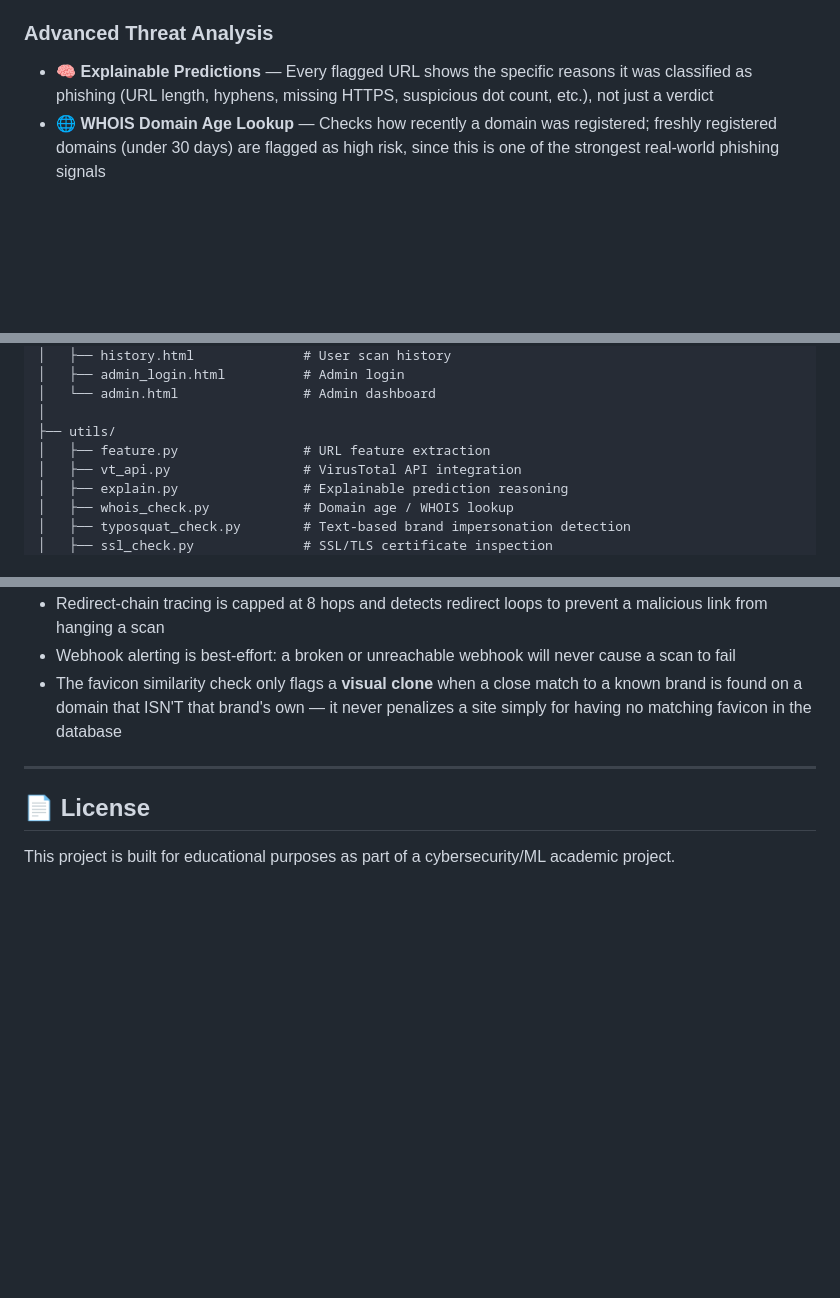
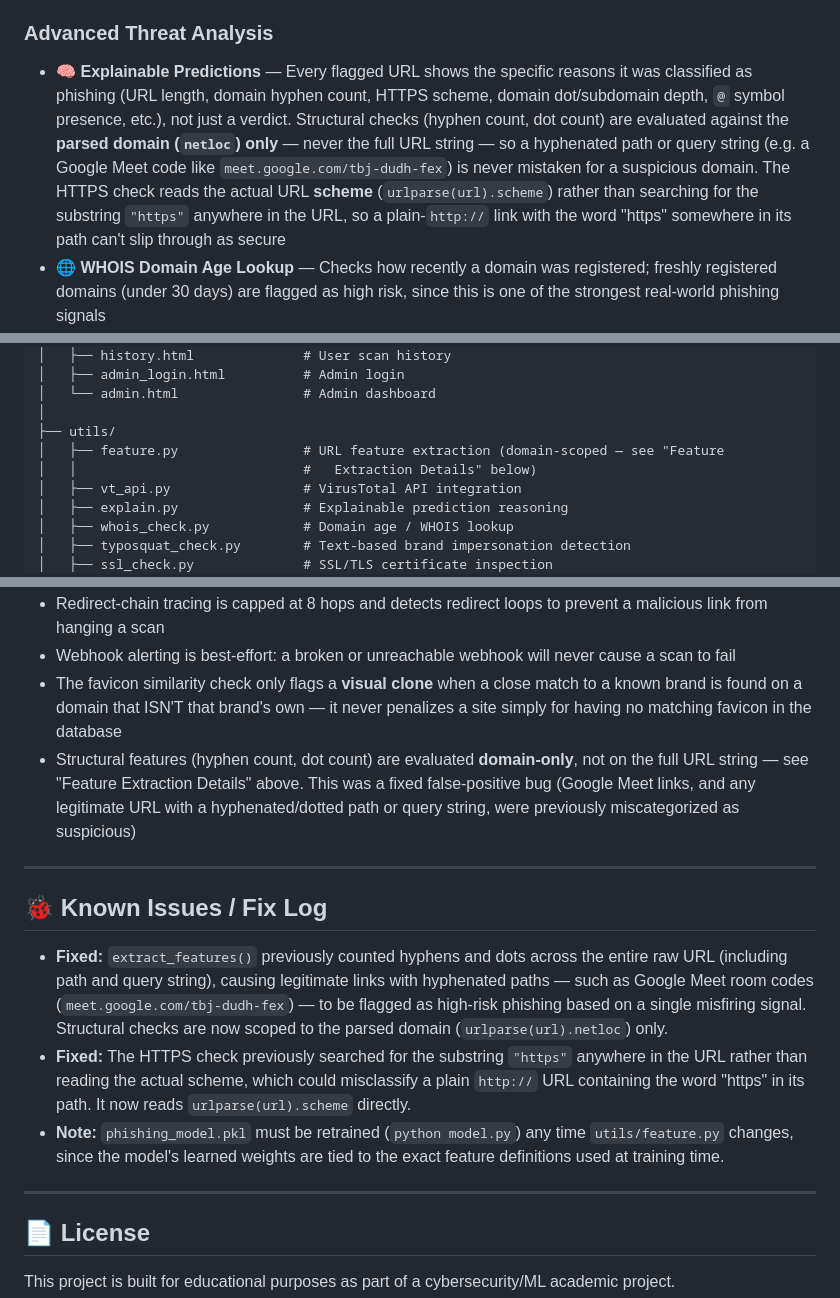
Before and after one commit to saxenavansh1236-web/phishing-project, a Markdown page: phising URl Detection project/README.md, 3 parts joined by grey strips. GitHub-like rendering; blank space fills up the shorter version.

```diff
--- a/phising URl Detection project/README.md
+++ b/phising URl Detection project/README.md
@@ -24,7 +24,7 @@ Beyond basic classification, the system performs deep contextual analysis on eve
 - 🔐 **Secure Credentials** — Environment variables used to protect sensitive data
 
 ### Advanced Threat Analysis
-- 🧠 **Explainable Predictions** — Every flagged URL shows the specific reasons it was classified as phishing (URL length, hyphens, missing HTTPS, suspicious dot count, etc.), not just a verdict
+- 🧠 **Explainable Predictions** — Every flagged URL shows the specific reasons it was classified as phishing (URL length, domain hyphen count, HTTPS scheme, domain dot/subdomain depth, `@` symbol presence, etc.), not just a verdict. Structural checks (hyphen count, dot count) are evaluated against the **parsed domain (`netloc`) only** — never the full URL string — so a hyphenated path or query string (e.g. a Google Meet code like `meet.google.com/tbj-dudh-fex`) is never mistaken for a suspicious domain. The HTTPS check reads the actual URL **scheme** (`urlparse(url).scheme`) rather than searching for the substring `"https"` anywhere in the URL, so a plain-`http://` link with the word "https" somewhere in its path can't slip through as secure
 - 🌐 **WHOIS Domain Age Lookup** — Checks how recently a domain was registered; freshly registered domains (under 30 days) are flagged as high risk, since this is one of the strongest real-world phishing signals
 - 🎭 **Typosquatting Detection** — Compares scanned domains against well-known brands (PayPal, Google, Amazon, major banks, etc.) using edit-distance matching to catch impersonation attempts like `paypa1.com` or `g00gle.com`
 - 🔒 **SSL Certificate Inspection** — Flags missing certificates, expired certificates, self-signed certificates, and identifies the issuing CA
@@ -81,7 +81,8 @@ phishing-url-detection/
 │   └── admin.html                # Admin dashboard
 │
 ├── utils/
-│   ├── feature.py                # URL feature extraction
+│   ├── feature.py                # URL feature extraction (domain-scoped — see "Feature
+│   │                             #   Extraction Details" below)
 │   ├── vt_api.py                 # VirusTotal API integration
 │   ├── explain.py                # Explainable prediction reasoning
 │   ├── whois_check.py            # Domain age / WHOIS lookup
@@ -252,6 +294,15 @@ pip install -r requirements.txt
 - Redirect-chain tracing is capped at 8 hops and detects redirect loops to prevent a malicious link from hanging a scan
 - Webhook alerting is best-effort: a broken or unreachable webhook will never cause a scan to fail
 - The favicon similarity check only flags a **visual clone** when a close match to a known brand is found on a domain that ISN'T that brand's own — it never penalizes a site simply for having no matching favicon in the database
+- Structural features (hyphen count, dot count) are evaluated **domain-only**, not on the full URL string — see "Feature Extraction Details" above. This was a fixed false-positive bug (Google Meet links, and any legitimate URL with a hyphenated/dotted path or query string, were previously miscategorized as suspicious)
+
+---
+
+## 🐞 Known Issues / Fix Log
+
+- **Fixed:** `extract_features()` previously counted hyphens and dots across the entire raw URL (including path and query string), causing legitimate links with hyphenated paths — such as Google Meet room codes (`meet.google.com/tbj-dudh-fex`) — to be flagged as high-risk phishing based on a single misfiring signal. Structural checks are now scoped to the parsed domain (`urlparse(url).netloc`) only.
+- **Fixed:** The HTTPS check previously searched for the substring `"https"` anywhere in the URL rather than reading the actual scheme, which could misclassify a plain `http://` URL containing the word "https" in its path. It now reads `urlparse(url).scheme` directly.
+- **Note:** `phishing_model.pkl` must be retrained (`python model.py`) any time `utils/feature.py` changes, since the model's learned weights are tied to the exact feature definitions used at training time.
 
 ---
 
```
Also changed, not shown: other parts of phising URl Detection project/README.md (+44 -3 lines).
